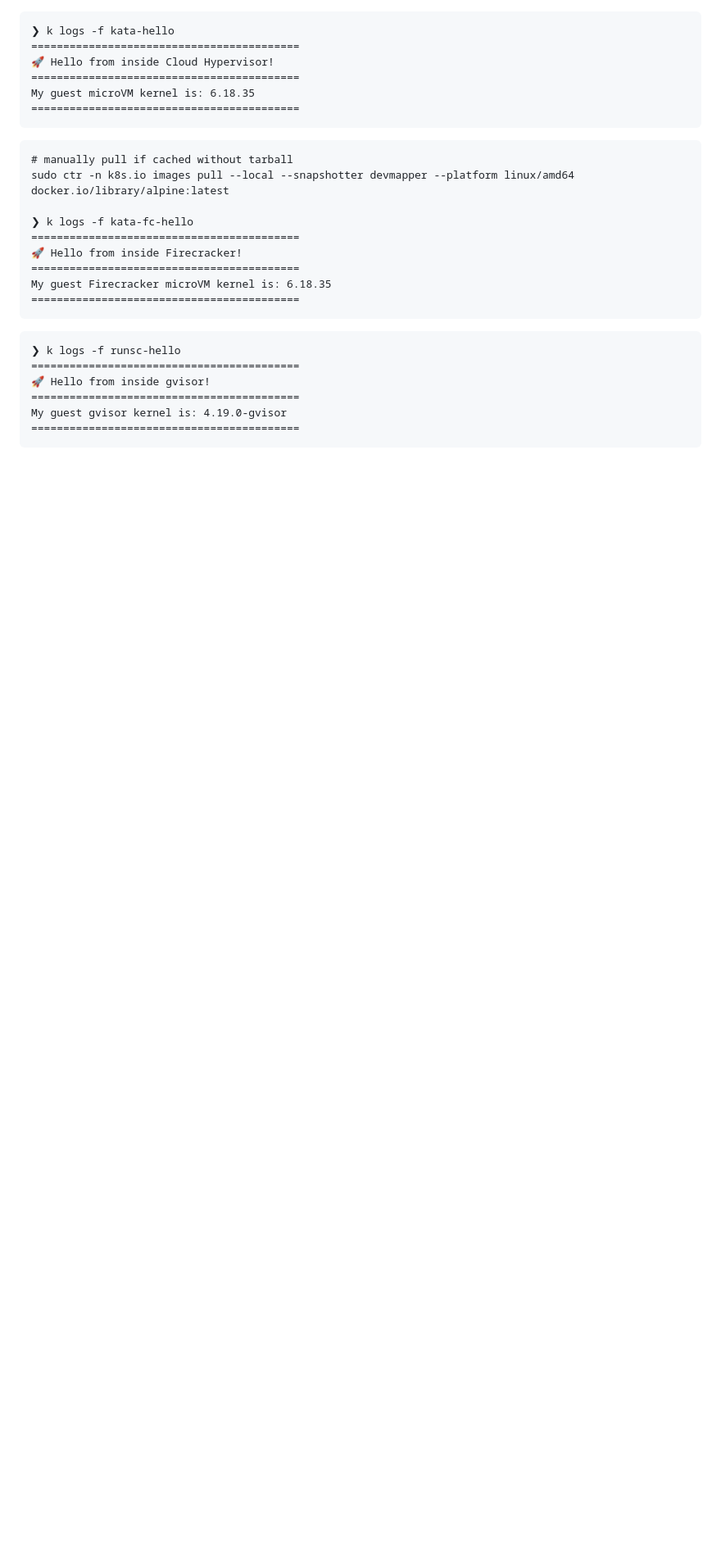
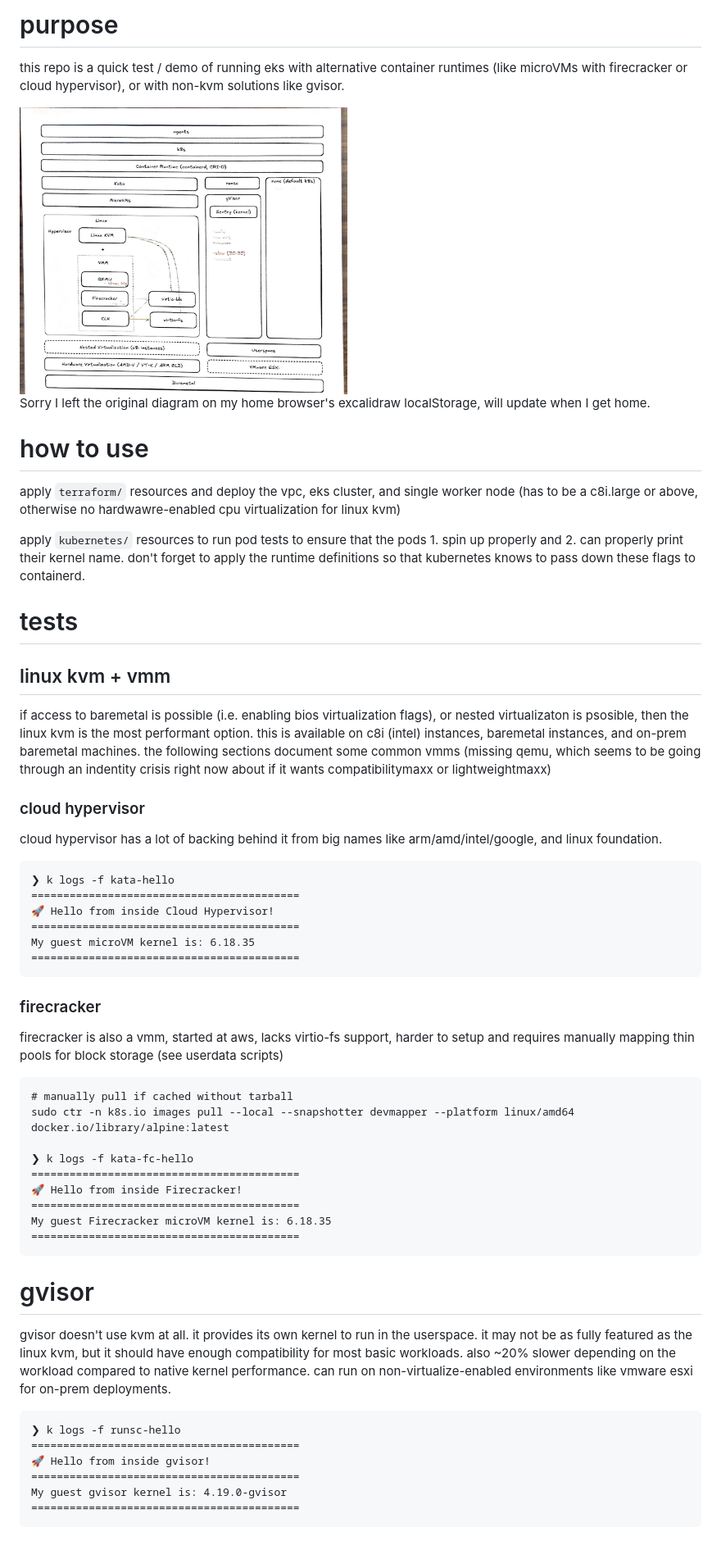
Before and after one commit to jameswu1991/kata-test, a Markdown page: README.md, the part around the change. Shown: that part at 82% size. GitHub-like rendering; pictures changed too: Scan_20260701_173837.jpg (added); blank space fills up the shorter version.

Commit message:
add more content to readme to explain wtf is happening

````diff
--- a/README.md
+++ b/README.md
@@ -1,3 +1,27 @@
+# purpose
+
+this repo is a quick test / demo of running eks with alternative container runtimes (like microVMs with firecracker or cloud hypervisor), or with non-kvm solutions like gvisor.
+
+<img src="Scan_20260701_173837.jpg" width="400">
+
+Sorry I left the original diagram on my home browser's excalidraw localStorage, will update when I get home.
+
+# how to use
+
+apply `terraform/` resources and deploy the vpc, eks cluster, and single worker node (has to be a c8i.large or above, otherwise no hardwawre-enabled cpu virtualization for linux kvm)
+
+apply `kubernetes/` resources to run pod tests to ensure that the pods 1. spin up properly and 2. can properly print their kernel name. don't forget to apply the runtime definitions so that kubernetes knows to pass down these flags to containerd.
+
+# tests
+
+## linux kvm + vmm
+
+if access to baremetal is possible (i.e. enabling bios virtualization flags), or nested virtualizaton is psosible, then the linux kvm is the most performant option. this is available on c8i (intel) instances, baremetal instances, and on-prem baremetal machines. the following sections document some common vmms (missing qemu, which seems to be going through an indentity crisis right now about if it wants compatibilitymaxx or lightweightmaxx)
+
+### cloud hypervisor
+
+cloud hypervisor has a lot of backing behind it from big names like arm/amd/intel/google, and linux foundation.
+
 ```
 ❯ k logs -f kata-hello
 ==========================================
@@ -6,6 +30,10 @@
 My guest microVM kernel is: 6.18.35
 ==========================================
 ```
+
+### firecracker
+
+firecracker is also a vmm, started at aws, lacks virtio-fs support, harder to setup and requires manually mapping thin pools for block storage (see userdata scripts)
 
 ```
 # manually pull if cached without tarball
@@ -19,6 +47,10 @@ My guest Firecracker microVM kernel is: 6.18.35
 ==========================================
 ```
 
+# gvisor
+
+gvisor doesn't use kvm at all. it provides its own kernel to run in the userspace. it may not be as fully featured as the linux kvm, but it should have enough compatibility for most basic workloads. also ~20% slower depending on the workload compared to native kernel performance. can run on non-virtualize-enabled environments like vmware esxi for on-prem deployments.
+
 ```
 ❯ k logs -f runsc-hello
 ==========================================
````
